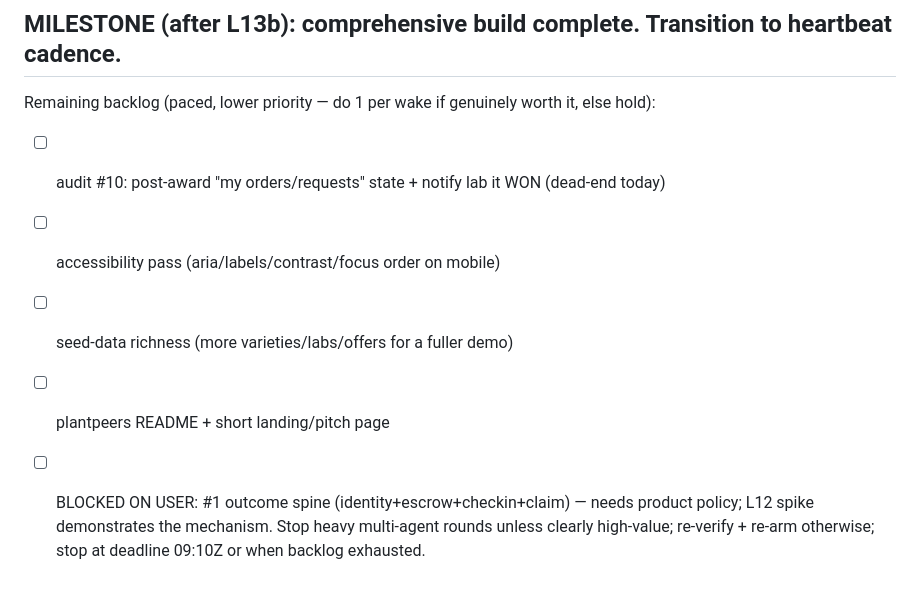
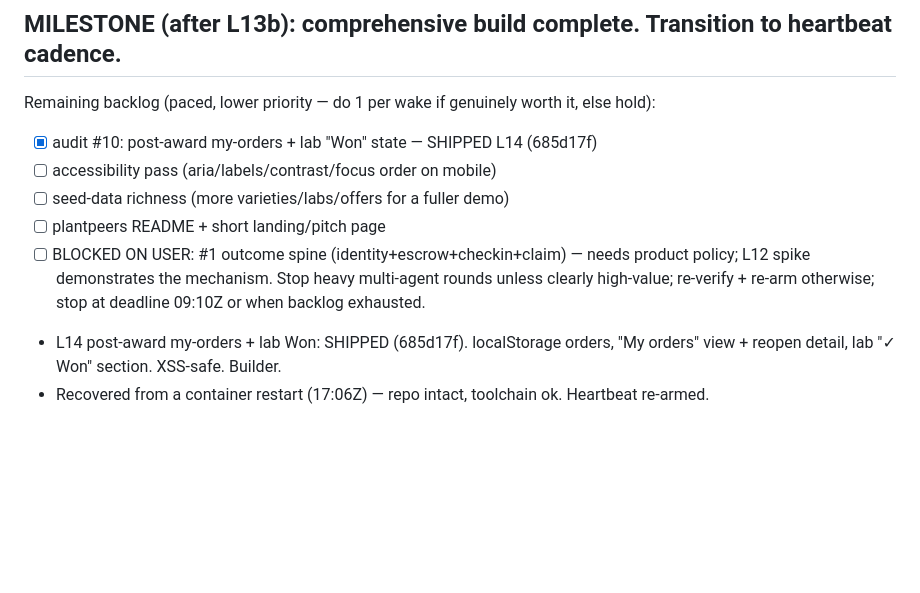
Before and after one commit to Horizon88/hello, a Markdown page: .loopstate/plantpeers-loop.md, the part around the change. Drawn GitHub-style; blank space fills up the shorter version.

Commit message:
loop log: L14 shipped; backlog updated; restart recovery

```diff
--- a/.loopstate/plantpeers-loop.md
+++ b/.loopstate/plantpeers-loop.md
@@ -32,9 +32,11 @@ cadence: run a real round, commit+push, then schedule next wakeup; stop at deadl
 
 ## MILESTONE (after L13b): comprehensive build complete. Transition to heartbeat cadence.
 Remaining backlog (paced, lower priority — do 1 per wake if genuinely worth it, else hold):
-- [ ] audit #10: post-award "my orders/requests" state + notify lab it WON (dead-end today)
+- [x] audit #10: post-award my-orders + lab "Won" state — SHIPPED L14 (685d17f)
 - [ ] accessibility pass (aria/labels/contrast/focus order on mobile)
 - [ ] seed-data richness (more varieties/labs/offers for a fuller demo)
 - [ ] plantpeers README + short landing/pitch page
 - [ ] BLOCKED ON USER: #1 outcome spine (identity+escrow+checkin+claim) — needs product policy; L12 spike demonstrates the mechanism.
 Stop heavy multi-agent rounds unless clearly high-value; re-verify + re-arm otherwise; stop at deadline 09:10Z or when backlog exhausted.
+- L14 post-award my-orders + lab Won: SHIPPED (685d17f). localStorage orders, "My orders" view + reopen detail, lab "✓ Won" section. XSS-safe. Builder.
+- Recovered from a container restart (17:06Z) — repo intact, toolchain ok. Heartbeat re-armed.
```
